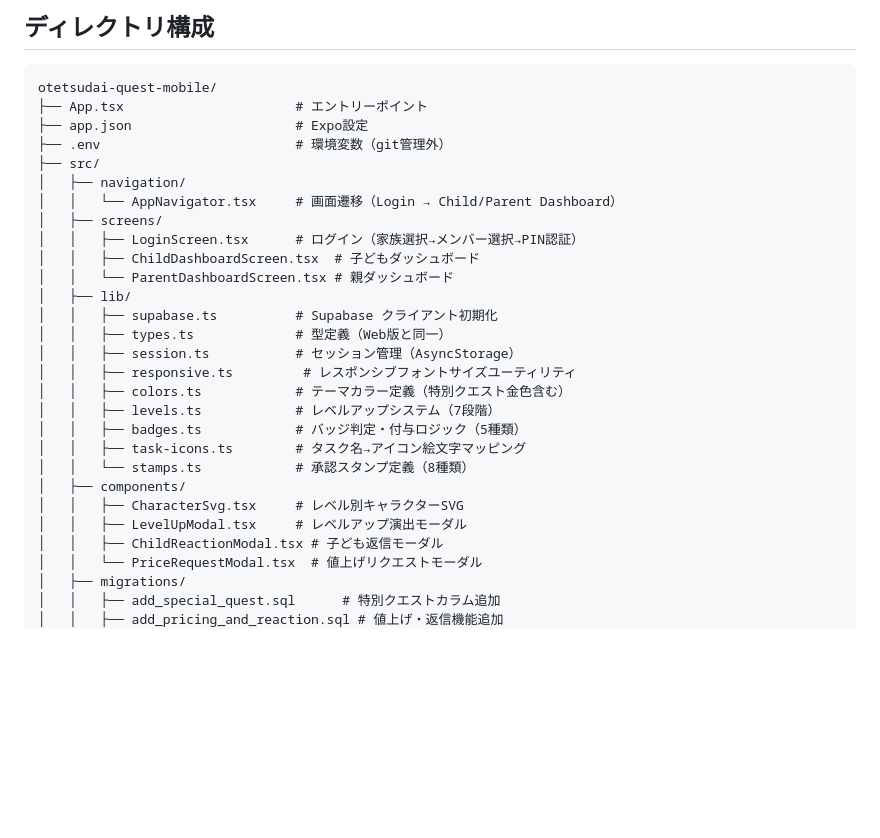
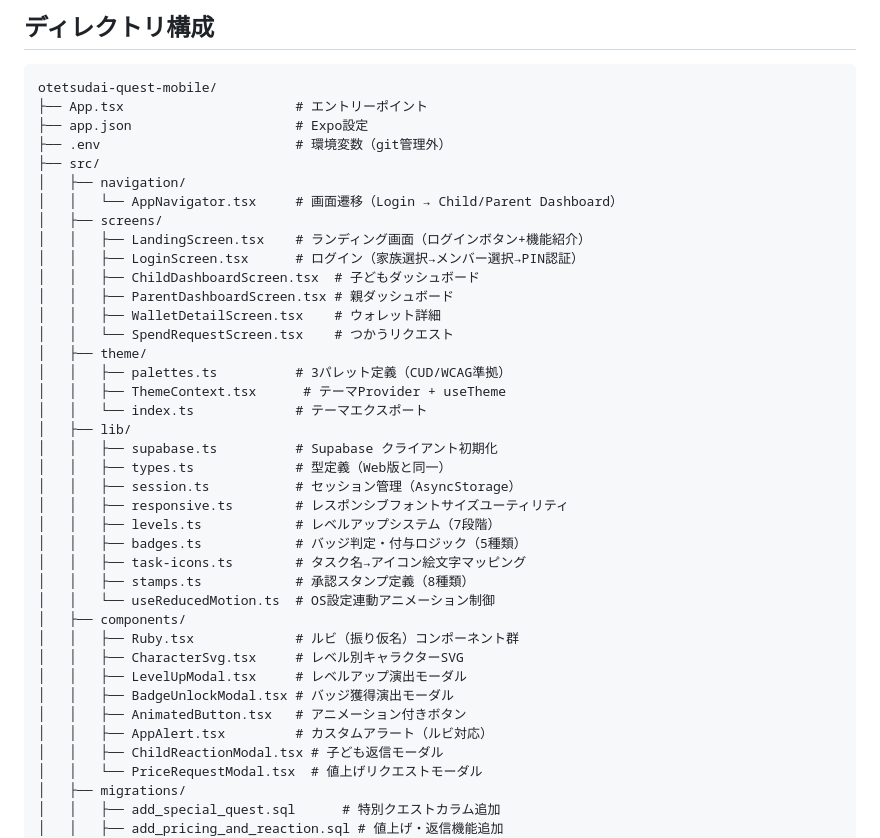
Before and after one commit to TK20260401/otetsudai-quest-mobile, a Markdown page: README.md, the part around one of its changes. Drawn GitHub-style; blank space fills up the shorter version.

```diff
--- a/README.md
+++ b/README.md
@@ -27,22 +27,33 @@ otetsudai-quest-mobile/
 │   ├── navigation/
 │   │   └── AppNavigator.tsx     # 画面遷移（Login → Child/Parent Dashboard）
 │   ├── screens/
+│   │   ├── LandingScreen.tsx    # ランディング画面（ログインボタン+機能紹介）
 │   │   ├── LoginScreen.tsx      # ログイン（家族選択→メンバー選択→PIN認証）
 │   │   ├── ChildDashboardScreen.tsx  # 子どもダッシュボード
-│   │   └── ParentDashboardScreen.tsx # 親ダッシュボード
+│   │   ├── ParentDashboardScreen.tsx # 親ダッシュボード
+│   │   ├── WalletDetailScreen.tsx    # ウォレット詳細
+│   │   └── SpendRequestScreen.tsx    # つかうリクエスト
+│   ├── theme/
+│   │   ├── palettes.ts          # 3パレット定義（CUD/WCAG準拠）
+│   │   ├── ThemeContext.tsx      # テーマProvider + useTheme
+│   │   └── index.ts             # テーマエクスポート
 │   ├── lib/
 │   │   ├── supabase.ts          # Supabase クライアント初期化
 │   │   ├── types.ts             # 型定義（Web版と同一）
 │   │   ├── session.ts           # セッション管理（AsyncStorage）
-│   │   ├── responsive.ts         # レスポンシブフォントサイズユーティリティ
-│   │   ├── colors.ts            # テーマカラー定義（特別クエスト金色含む）
+│   │   ├── responsive.ts        # レスポンシブフォントサイズユーティリティ
 │   │   ├── levels.ts            # レベルアップシステム（7段階）
 │   │   ├── badges.ts            # バッジ判定・付与ロジック（5種類）
 │   │   ├── task-icons.ts        # タスク名→アイコン絵文字マッピング
-│   │   └── stamps.ts            # 承認スタンプ定義（8種類）
+│   │   ├── stamps.ts            # 承認スタンプ定義（8種類）
+│   │   └── useReducedMotion.ts  # OS設定連動アニメーション制御
 │   ├── components/
+│   │   ├── Ruby.tsx             # ルビ（振り仮名）コンポーネント群
 │   │   ├── CharacterSvg.tsx     # レベル別キャラクターSVG
 │   │   ├── LevelUpModal.tsx     # レベルアップ演出モーダル
+│   │   ├── BadgeUnlockModal.tsx # バッジ獲得演出モーダル
+│   │   ├── AnimatedButton.tsx   # アニメーション付きボタン
+│   │   ├── AppAlert.tsx         # カスタムアラート（ルビ対応）
 │   │   ├── ChildReactionModal.tsx # 子ども返信モーダル
 │   │   └── PriceRequestModal.tsx  # 値上げリクエストモーダル
 │   ├── migrations/
```
Also changed, not shown: other parts of README.md (+34 -0 lines).
